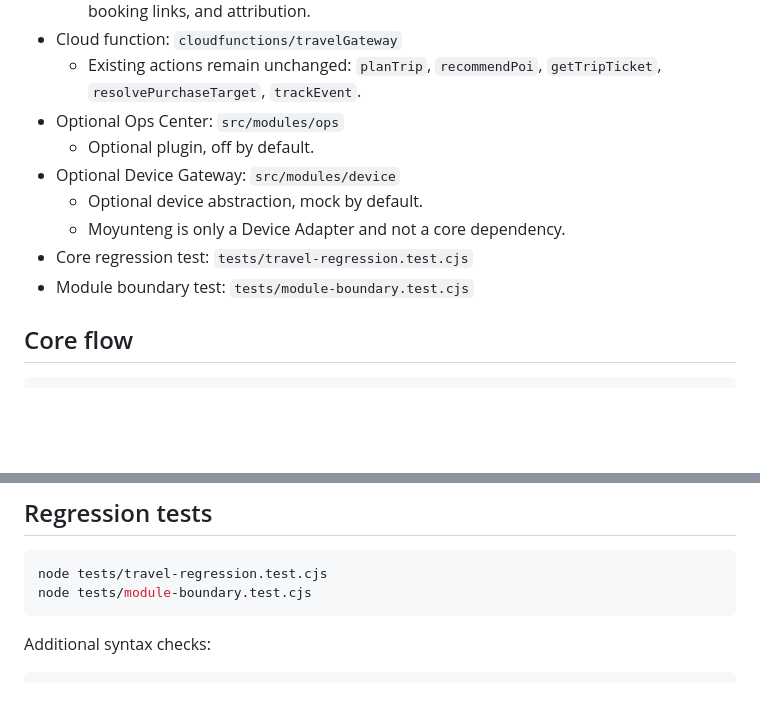
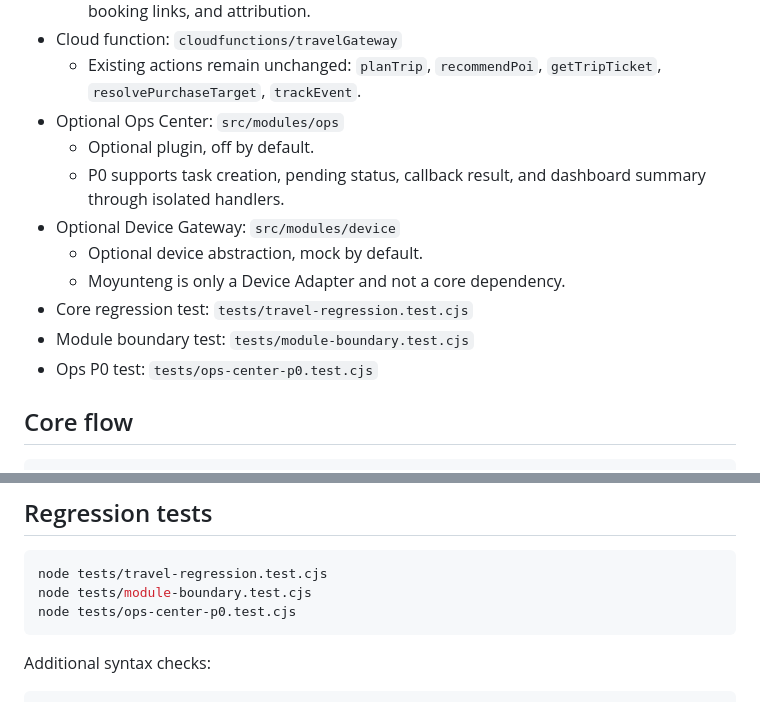
Before and after one commit to Bruceliubeiru/TravelAgent, a Markdown page: README.md, 2 parts joined by grey strips. GitHub-like rendering; blank space fills up the shorter version.

Commit message:
docs: add ops center p0 test command

````diff
--- a/README.md
+++ b/README.md
@@ -19,11 +19,13 @@ TravelAgent is a WeChat Mini Program travel planning MVP. It focuses on Shanghai
   - Existing actions remain unchanged: `planTrip`, `recommendPoi`, `getTripTicket`, `resolvePurchaseTarget`, `trackEvent`.
 - Optional Ops Center: `src/modules/ops`
   - Optional plugin, off by default.
+  - P0 supports task creation, pending status, callback result, and dashboard summary through isolated handlers.
 - Optional Device Gateway: `src/modules/device`
   - Optional device abstraction, mock by default.
   - Moyunteng is only a Device Adapter and not a core dependency.
 - Core regression test: `tests/travel-regression.test.cjs`
 - Module boundary test: `tests/module-boundary.test.cjs`
+- Ops P0 test: `tests/ops-center-p0.test.cjs`
 
 ## Core flow
 
@@ -74,6 +76,7 @@ The current default handoff is to JP Trip city pages, keyword pages, or real det
 ```bash
 node tests/travel-regression.test.cjs
 node tests/module-boundary.test.cjs
+node tests/ops-center-p0.test.cjs
 ```
 
 Additional syntax checks:
````
